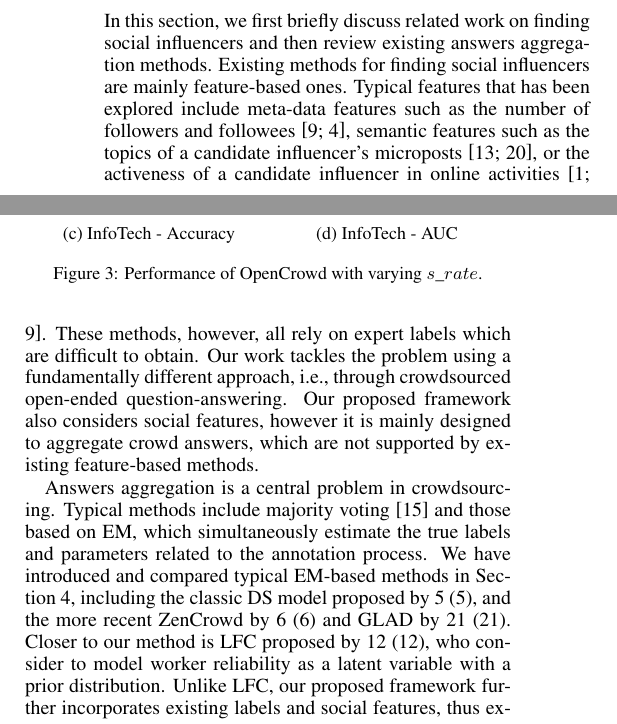
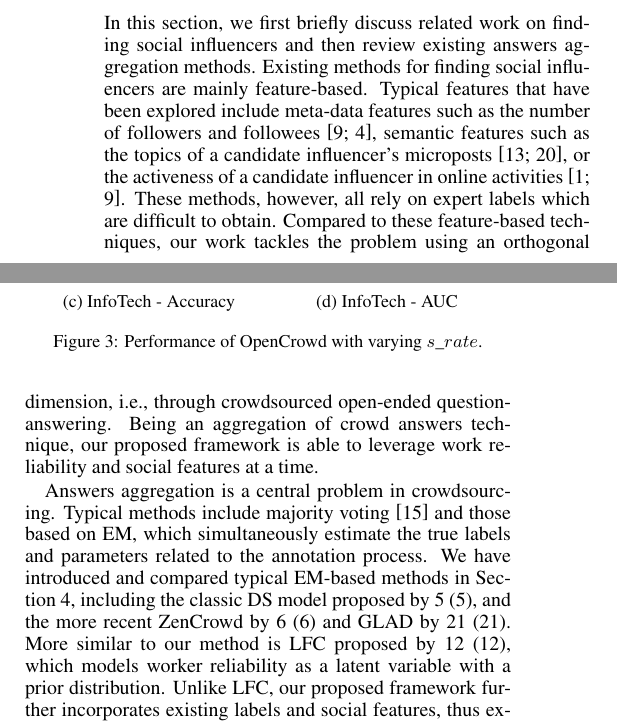
Before and after one commit to eXascaleInfolab/ijcai_aggregation, a LaTeX paper (main.tex, which reads section/related.tex): two parts of the columns of page 6 of 7, joined at a grey line, cut so that both start at the same text. Compiled offline with pdfLaTeX; a missing bibliography style is replaced by a similar one.

Commit message:
related work

```diff
--- a/section/related.tex
+++ b/section/related.tex
@@ -2,7 +2,7 @@
 \section{Related Work}
 %%%%%%%%%%%%%%%%%%%%%%%%%
 
-In this section, we first briefly discuss related work on finding social influencers and then review existing answers aggregation methods. Existing methods for finding social influencers are mainly feature-based ones. Typical features that has been explored include meta-data features such as the number of followers and followees \cite{Lehmann2013,Cheng2014}, semantic features such as the topics of a candidate influencer's microposts \cite{riahi2012finding,wei2016learning}, or the activeness of a candidate influencer in online activities \cite{agarwal2008identifying,Lehmann2013}. These methods, however, all rely on expert labels which are difficult to obtain. Our work tackles the problem using a fundamentally different approach, i.e., through crowdsourced open-ended question-answering. Our proposed framework also considers social features, however it is mainly designed to aggregate crowd answers, which are not supported by existing feature-based methods.
+In this section, we first briefly discuss related work on finding social influencers and then review existing answers aggregation methods. Existing methods for finding social influencers are mainly feature-based. Typical features that have been explored include meta-data features such as the number of followers and followees~\cite{Lehmann2013,Cheng2014}, semantic features such as the topics of a candidate influencer's microposts \cite{riahi2012finding,wei2016learning}, or the activeness of a candidate influencer in online activities \cite{agarwal2008identifying,Lehmann2013}. These methods, however, all rely on expert labels which are difficult to obtain. Compared to these feature-based techniques, our work tackles the problem using an orthogonal dimension, i.e., through crowdsourced open-ended question-answering. Being an aggregation of crowd answers technique, our proposed framework is able to leverage work reliability and social features at a time.
 
 
-Answers aggregation is a central problem in crowdsourcing. Typical methods include majority voting \cite{sheng2008get} and those based on EM, which simultaneously estimate the true labels and parameters related to the annotation process. We have introduced and compared typical EM-based methods in Section~\ref{sec:result}, including the classic DS model proposed by \citeauthor{dawid1979maximum} (\citeyear{dawid1979maximum}), and the more recent ZenCrowd by \citeauthor{demartini2012zencrowd} (\citeyear{demartini2012zencrowd}) and GLAD by \citeauthor{whitehill2009whose} (\citeyear{whitehill2009whose}). Closer to our method is LFC proposed by \citeauthor{raykar2010learning} (\citeyear{raykar2010learning}), who consider to model worker reliability as a latent variable with a prior distribution. Unlike LFC, our proposed framework further incorporates existing labels and social features, thus extending the applicability of answer aggregation to open-ended question-answering tasks. We note that our method is also related to the ``learning-from-crowds'' line of research \cite{raykar2010learning,tian2012learning,yang2018leveraging}, which considers the classification problem with noisy labels contributed by the crowd. Our framework is different in that it only requires a subset of the data instances to be labeled; it can, therefore, be characterized as a semi-supervised learning-from-crowd approach.
+Answers aggregation is a central problem in crowdsourcing. Typical methods include majority voting \cite{sheng2008get} and those based on EM, which simultaneously estimate the true labels and parameters related to the annotation process. We have introduced and compared typical EM-based methods in Section~\ref{sec:result}, including the classic DS model proposed by \citeauthor{dawid1979maximum} (\citeyear{dawid1979maximum}), and the more recent ZenCrowd by \citeauthor{demartini2012zencrowd} (\citeyear{demartini2012zencrowd}) and GLAD by \citeauthor{whitehill2009whose} (\citeyear{whitehill2009whose}). More similar to our method is LFC proposed by \citeauthor{raykar2010learning} (\citeyear{raykar2010learning}), which models worker reliability as a latent variable with a prior distribution. Unlike LFC, our proposed framework further incorporates existing labels and social features, thus extending the applicability of answer aggregation to open-ended question-answering tasks. We note that our method is also related to the ``learning-from-crowds'' line of research \cite{raykar2010learning,tian2012learning,yang2018leveraging}, which considers the classification problem with noisy labels contributed by the crowd. Our framework is different in that it only requires a subset of the data instances to be labeled; it can, therefore, be characterized as a semi-supervised learning-from-crowd approach.
```
Also changed, not shown: section/result.tex (+2 -1 lines).
